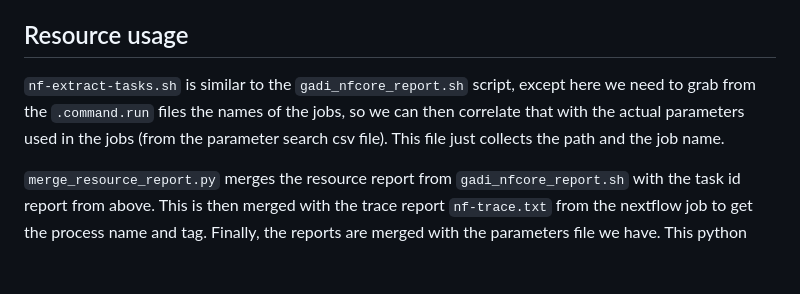
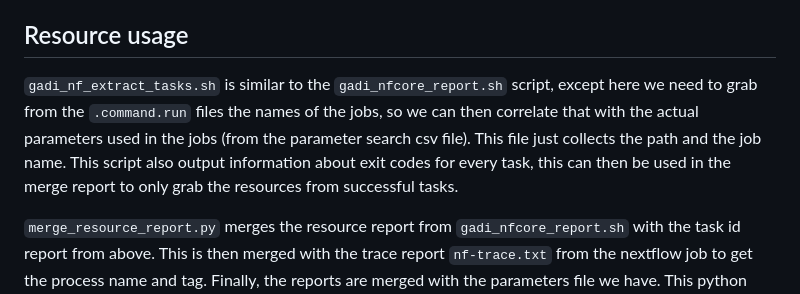
Before and after one commit to CRMDS/Kinetic-Injury-Triage, a Markdown page: Nextflow/README.md, the part around the change. Rendered like a GitHub page; blank space fills up the shorter version.

Commit message:
update info on the extract task script file.

```diff
--- a/Nextflow/README.md
+++ b/Nextflow/README.md
@@ -22,7 +22,7 @@ See [NCI nextflow documentation](https://opus.nci.org.au/spaces/DAE/pages/138903
 
 ## Resource usage
 
-`nf-extract-tasks.sh` is similar to the `gadi_nfcore_report.sh` script, except here we need to grab from the `.command.run` files the names of the jobs, so we can then correlate that with the actual parameters used in the jobs (from the parameter search csv file). This file just collects the path and the job name.
+`gadi_nf_extract_tasks.sh` is similar to the `gadi_nfcore_report.sh` script, except here we need to grab from the `.command.run` files the names of the jobs, so we can then correlate that with the actual parameters used in the jobs (from the parameter search csv file). This file just collects the path and the job name. This script also output information about exit codes for every task, this can then be used in the merge report to only grab the resources from successful tasks.
 
 `merge_resource_report.py` merges the resource report from `gadi_nfcore_report.sh` with the task id report from above. This is then merged with the trace report `nf-trace.txt` from the nextflow job to get the process name and tag. Finally, the reports are merged with the parameters file we have. This python code was tested with python3.8 and python3.9, and it only uses pandas, so should work with most python installations.
 
```
